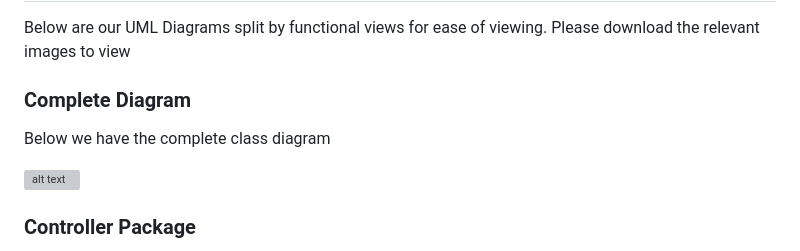
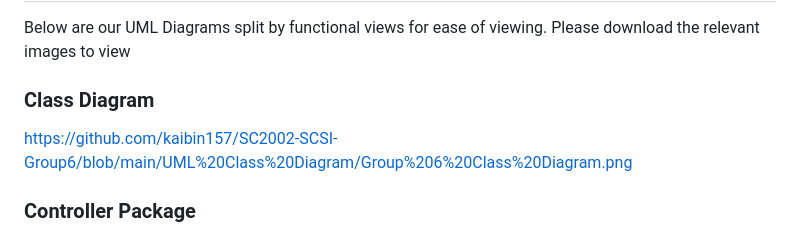
Before and after one commit to kaibin157/SC2002-SCSI-Group6, a Markdown page: README.md, the part around the change. Rendered like a GitHub page; grey boxes are pictures that could not be loaded.

```diff
--- a/README.md
+++ b/README.md
@@ -9,10 +9,8 @@ We have built a hospital management system that automates the management of hosp
 Below are our UML Diagrams split by functional views for ease of viewing.
 Please download the relevant images to view
 
-### Complete Diagram
-Below we have the complete class diagram
-
-![alt text](https://github.com/VigneshManiSenthilnathan/CAM/blob/main/CampManagement/lib/images/UML_Diagrams/(1)%20Full_Class_Diagram.png)
+### Class Diagram
+https://github.com/kaibin157/SC2002-SCSI-Group6/blob/main/UML%20Class%20Diagram/Group%206%20Class%20Diagram.png
 
 ### Controller Package
 Below we have the class diagram for the controller package <br>
```
